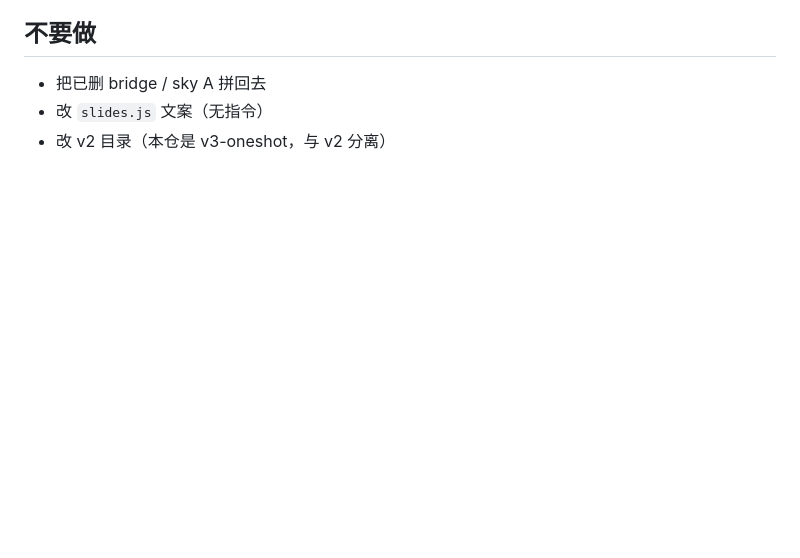
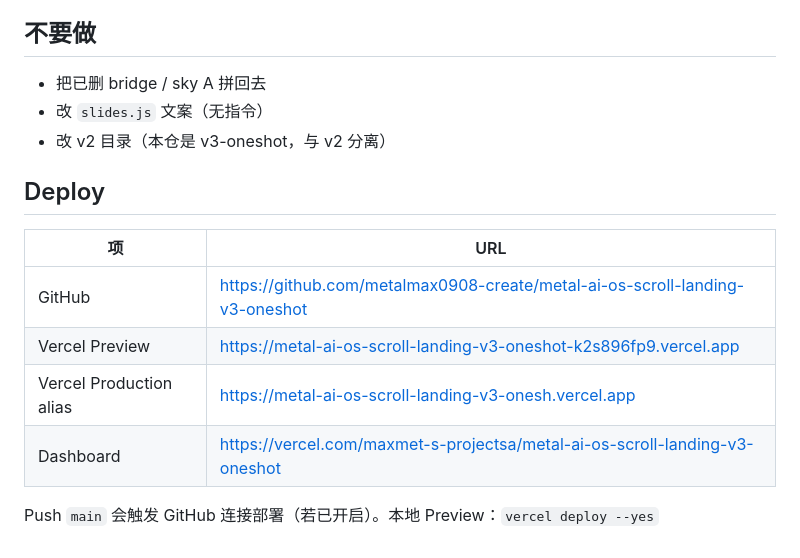
Before and after one commit to metalmax0908-create/metal-ai-os-scroll-landing-v3-oneshot, a Markdown page: HANDOFF.md, the part around the change. GitHub-like rendering; blank space fills up the shorter version.

Commit message:
Document GitHub and Vercel deployment URLs

```diff
--- a/HANDOFF.md
+++ b/HANDOFF.md
@@ -81,3 +81,14 @@ artifacts/target-vision/   # 仅保留目标图
 - 把已删 bridge / sky A 拼回去
 - 改 `slides.js` 文案（无指令）
 - 改 v2 目录（本仓是 v3-oneshot，与 v2 分离）
+
+## Deploy
+
+| 项 | URL |
+|----|-----|
+| GitHub | https://github.com/metalmax0908-create/metal-ai-os-scroll-landing-v3-oneshot |
+| Vercel Preview | https://metal-ai-os-scroll-landing-v3-oneshot-k2s896fp9.vercel.app |
+| Vercel Production alias | https://metal-ai-os-scroll-landing-v3-onesh.vercel.app |
+| Dashboard | https://vercel.com/maxmet-s-projectsa/metal-ai-os-scroll-landing-v3-oneshot |
+
+Push `main` 会触发 GitHub 连接部署（若已开启）。本地 Preview：`vercel deploy --yes`
```
